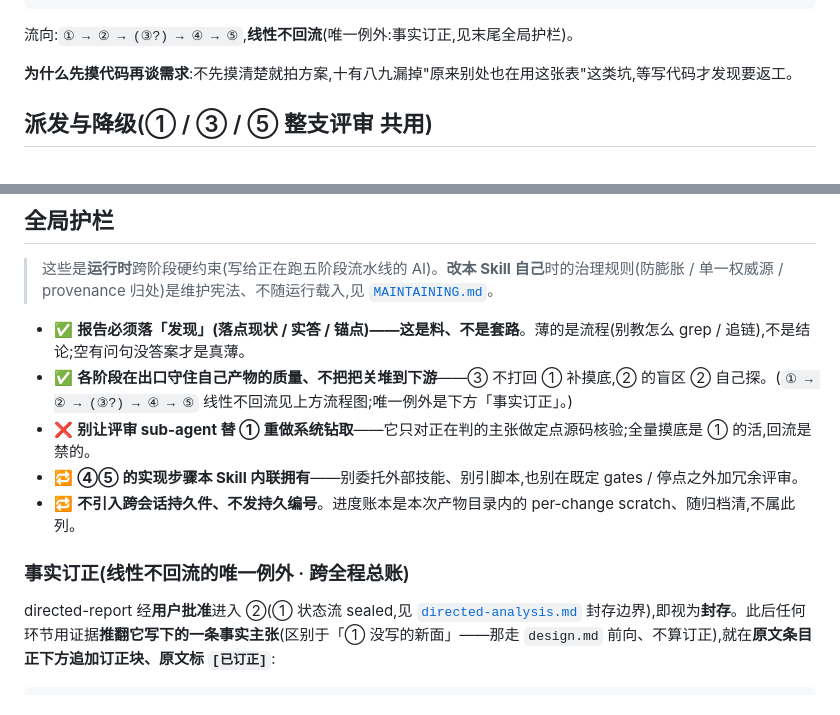
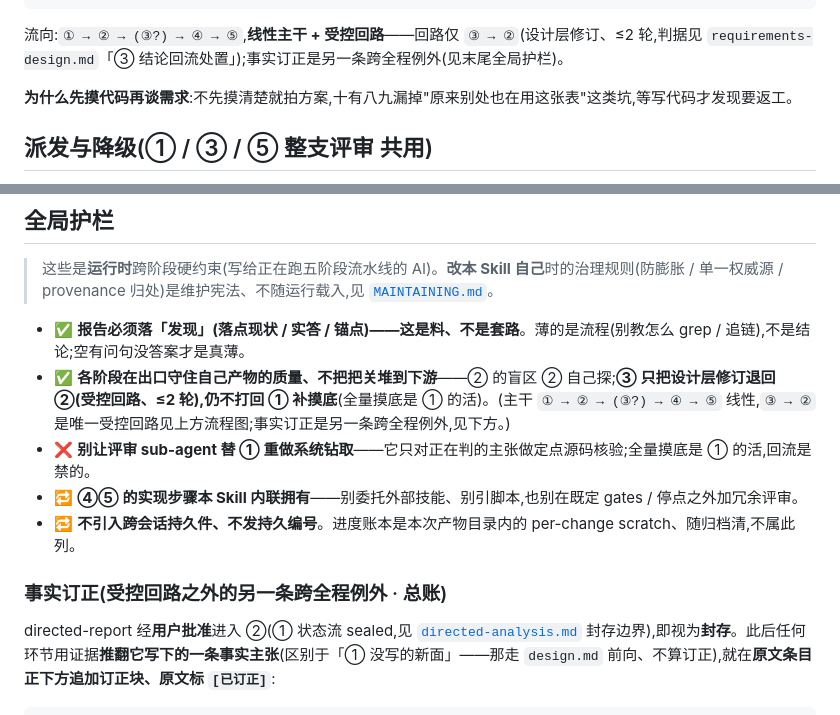
Before and after one commit to LljForge/skill-forge, a Markdown page: skills/recon-driven-dev/SKILL.md, 2 parts joined by grey strips. Drawn GitHub-style.

Commit message:
feat(recon-driven-dev): 批次B-改写「线性不回流」口号为线性主干+受控回路
design §4.2/§8.3:流向句、全局护栏、事实订正标题、README 总览的「线性不回流」→
「线性主干 + 受控回路(仅③→②、≤2轮)」,消除与 B3 受控回路的矛盾;事实订正改称
「受控回路之外的另一条跨全程例外」。保留「③不替①重做钻取」禁令。补 plan 漏列的
事实订正标题 + README 两处一致性。

Co-Authored-By: Claude Opus 4.8 <noreply@anthropic.com>

````diff
--- a/skills/recon-driven-dev/SKILL.md
+++ b/skills/recon-driven-dev/SKILL.md
@@ -27,7 +27,7 @@ description: 开发任务的自包含五阶段流水线(定向分析→需求+
              ⏸ FINISH 收口菜单   →   ⏸ 归档
 ```
 
-流向:`① → ② → (③?) → ④ → ⑤`,**线性不回流**(唯一例外:事实订正,见末尾全局护栏)。
+流向:`① → ② → (③?) → ④ → ⑤`,**线性主干 + 受控回路**——回路仅 `③ → ②`(设计层修订、≤2 轮,判据见 `requirements-design.md`「③ 结论回流处置」);事实订正是另一条跨全程例外(见末尾全局护栏)。
 
 **为什么先摸代码再谈需求**:不先摸清楚就拍方案,十有八九漏掉"原来别处也在用这张表"这类坑,等写代码才发现要返工。
 
@@ -128,12 +128,12 @@ AI 直接为本次改动定个 kebab-case 短名(无需问用户),冠以当天
 > 这些是**运行时**跨阶段硬约束(写给正在跑五阶段流水线的 AI)。**改本 Skill 自己**时的治理规则(防膨胀 / 单一权威源 / provenance 归处)是维护宪法、不随运行载入,见 [`MAINTAINING.md`](MAINTAINING.md)。
 
 - ✅ **报告必须落「发现」(落点现状 / 实答 / 锚点)——这是料、不是套路**。薄的是流程(别教怎么 grep / 追链),不是结论;空有问句没答案才是真薄。
-- ✅ **各阶段在出口守住自己产物的质量、不把把关堆到下游**——③ 不打回 ① 补摸底,② 的盲区 ② 自己探。(`① → ② → (③?) → ④ → ⑤` 线性不回流见上方流程图;唯一例外是下方「事实订正」。)
+- ✅ **各阶段在出口守住自己产物的质量、不把把关堆到下游**——② 的盲区 ② 自己探;**③ 只把设计层修订退回 ②(受控回路、≤2 轮),仍不打回 ① 补摸底**(全量摸底是 ① 的活)。(主干 `① → ② → (③?) → ④ → ⑤` 线性,`③ → ②` 是唯一受控回路见上方流程图;事实订正是另一条跨全程例外,见下方。)
 - ❌ **别让评审 sub-agent 替 ① 重做系统钻取**——它只对正在判的主张做定点源码核验;全量摸底是 ① 的活,回流是禁的。
 - 🔁 **④⑤ 的实现步骤本 Skill 内联拥有**——别委托外部技能、别引脚本,也别在既定 gates / 停点之外加冗余评审。
 - 🔁 **不引入跨会话持久件、不发持久编号**。进度账本是本次产物目录内的 per-change scratch、随归档清,不属此列。
 
-### 事实订正(线性不回流的唯一例外 · 跨全程总账)
+### 事实订正(受控回路之外的另一条跨全程例外 · 总账)
 
 directed-report 经**用户批准**进入 ②(① 状态流 sealed,见 [`directed-analysis.md`](references/directed-analysis.md) 封存边界),即视为**封存**。此后任何环节用证据**推翻它写下的一条事实主张**(区别于「① 没写的新面」——那走 `design.md` 前向、不算订正),就在**原文条目正下方追加订正块、原文标 `[已订正]`**:
 
````
Also changed, not shown: skills/recon-driven-dev/README.md (+1 -1 lines).
